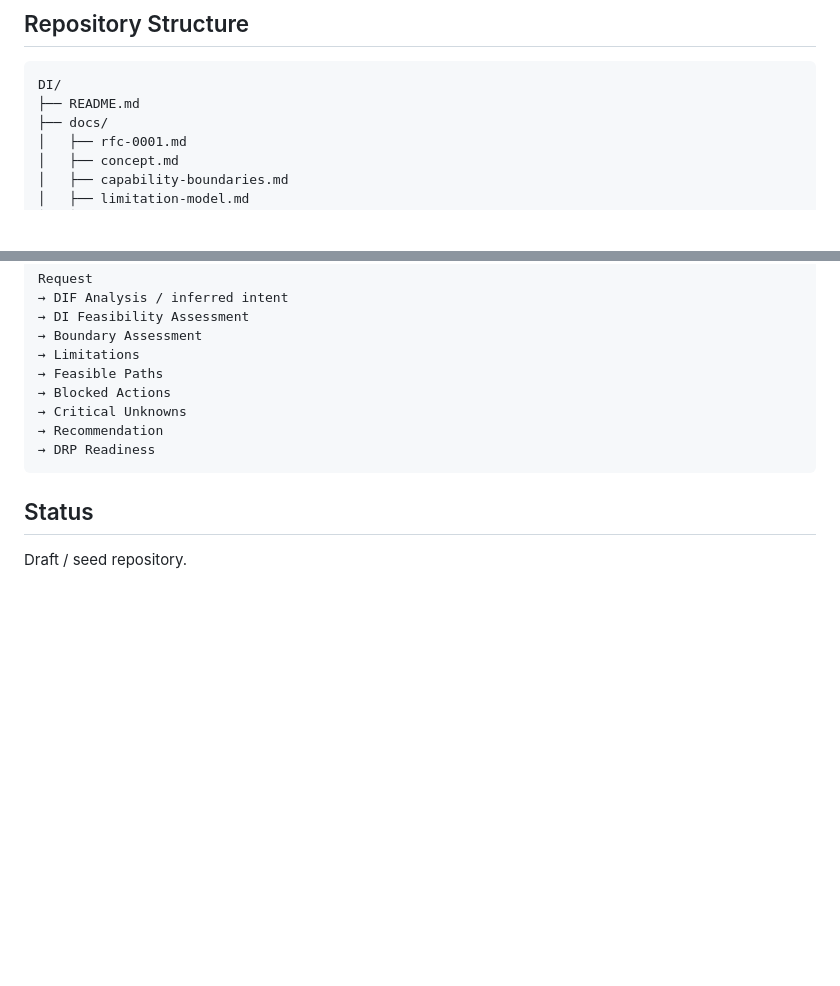
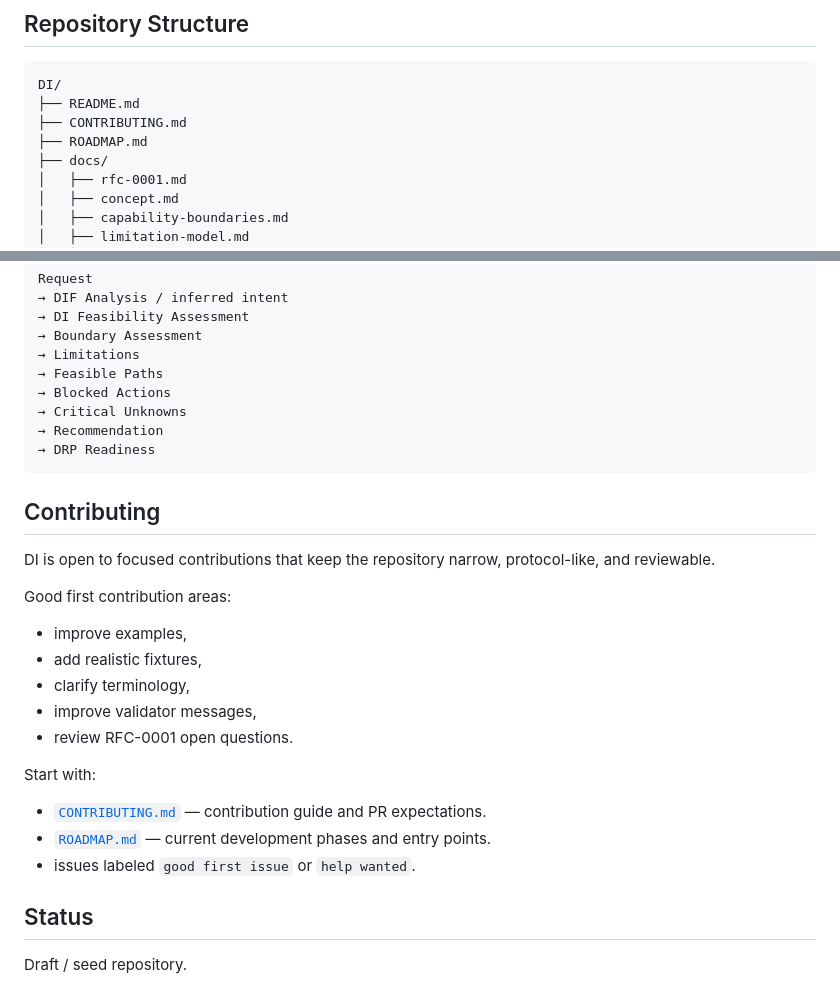
Before and after one commit to safal207/DI, a Markdown page: README.md, 2 parts joined by grey strips. Rendered like a GitHub page; blank space fills up the shorter version.

Commit message:
Add contributor entry points to README

````diff
--- a/README.md
+++ b/README.md
@@ -100,6 +100,8 @@ Raw signal / request
 ```text
 DI/
 ├── README.md
+├── CONTRIBUTING.md
+├── ROADMAP.md
 ├── docs/
 │   ├── rfc-0001.md
 │   ├── concept.md
@@ -184,6 +186,24 @@ Request
 → DRP Readiness
 ```
 
+## Contributing
+
+DI is open to focused contributions that keep the repository narrow, protocol-like, and reviewable.
+
+Good first contribution areas:
+
+- improve examples,
+- add realistic fixtures,
+- clarify terminology,
+- improve validator messages,
+- review RFC-0001 open questions.
+
+Start with:
+
+- [`CONTRIBUTING.md`](CONTRIBUTING.md) — contribution guide and PR expectations.
+- [`ROADMAP.md`](ROADMAP.md) — current development phases and entry points.
+- issues labeled `good first issue` or `help wanted`.
+
 ## Status
 
 Draft / seed repository.
````
